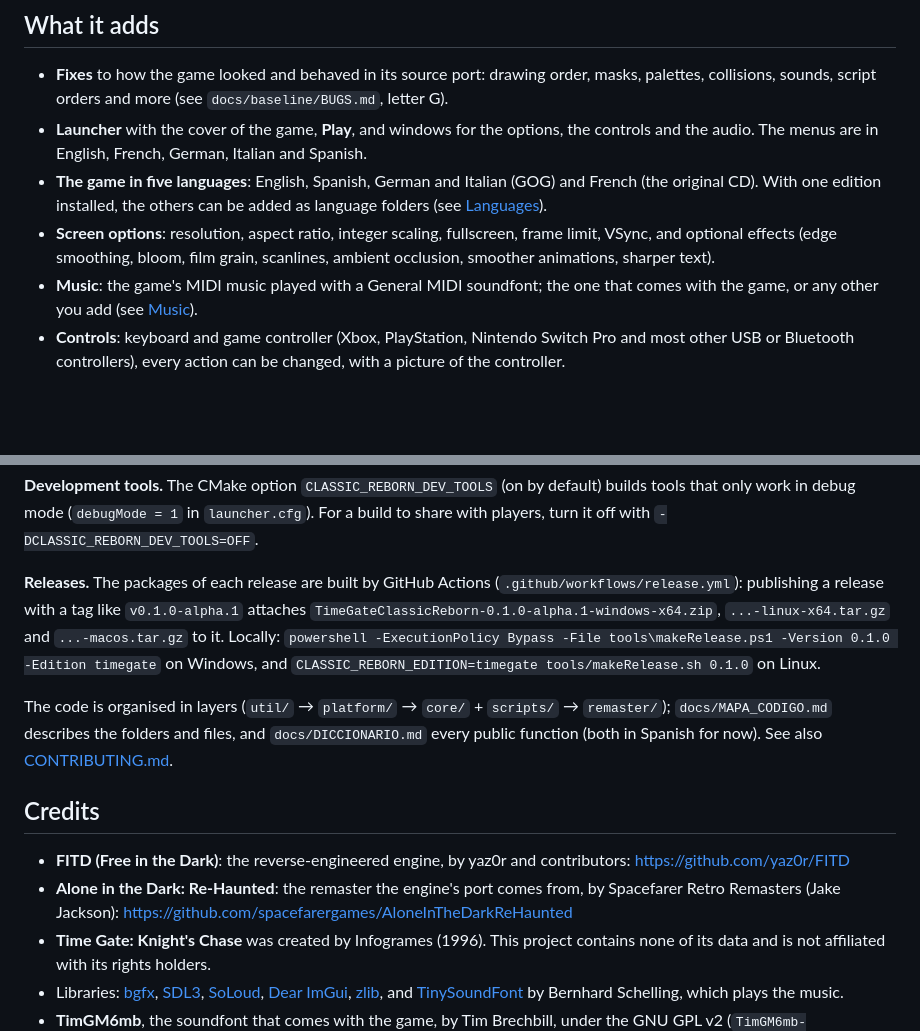
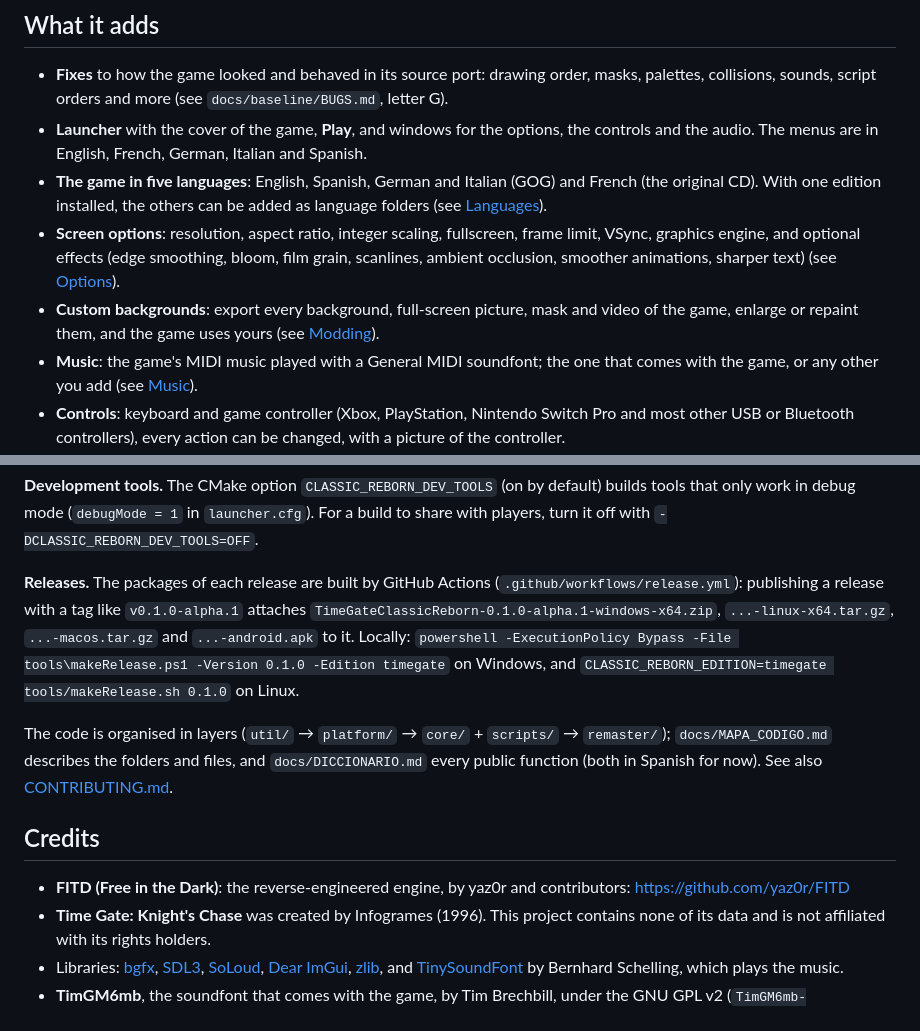
Before and after one commit to nayo186/TimeGateClassicReborn, a Markdown page: README.md, 2 parts joined by grey strips. GitHub-like rendering; blank space fills up the shorter version.

```diff
--- a/README.md
+++ b/README.md
@@ -32,7 +34,8 @@ The engine comes from FITD, which reverse engineered the DOS engine of *Alone in
 - **Fixes** to how the game looked and behaved in its source port: drawing order, masks, palettes, collisions, sounds, script orders and more (see `docs/baseline/BUGS.md`, letter G).
 - **Launcher** with the cover of the game, **Play**, and windows for the options, the controls and the audio. The menus are in English, French, German, Italian and Spanish.
 - **The game in five languages**: English, Spanish, German and Italian (GOG) and French (the original CD). With one edition installed, the others can be added as language folders (see [Languages](#languages)).
-- **Screen options**: resolution, aspect ratio, integer scaling, fullscreen, frame limit, VSync, and optional effects (edge smoothing, bloom, film grain, scanlines, ambient occlusion, smoother animations, sharper text).
+- **Screen options**: resolution, aspect ratio, integer scaling, fullscreen, frame limit, VSync, graphics engine, and optional effects (edge smoothing, bloom, film grain, scanlines, ambient occlusion, smoother animations, sharper text) (see [Options](#options)).
+- **Custom backgrounds**: export every background, full-screen picture, mask and video of the game, enlarge or repaint them, and the game uses yours (see [Modding](#modding)).
 - **Music**: the game's MIDI music played with a General MIDI soundfont; the one that comes with the game, or any other you add (see [Music](#music)).
 - **Controls**: keyboard and game controller (Xbox, PlayStation, Nintendo Switch Pro and most other USB or Bluetooth controllers), every action can be changed, with a picture of the controller.
 - **Separate volumes** for music and for voices and effects.
@@ -188,14 +229,13 @@ cmake --build TatouSource/build/linux-timegate
 
 **Development tools.** The CMake option `CLASSIC_REBORN_DEV_TOOLS` (on by default) builds tools that only work in debug mode (`debugMode = 1` in `launcher.cfg`). For a build to share with players, turn it off with `-DCLASSIC_REBORN_DEV_TOOLS=OFF`.
 
-**Releases.** The packages of each release are built by GitHub Actions (`.github/workflows/release.yml`): publishing a release with a tag like `v0.1.0-alpha.1` attaches `TimeGateClassicReborn-0.1.0-alpha.1-windows-x64.zip`, `...-linux-x64.tar.gz` and `...-macos.tar.gz` to it. Locally: `powershell -ExecutionPolicy Bypass -File tools\makeRelease.ps1 -Version 0.1.0 -Edition timegate` on Windows, and `CLASSIC_REBORN_EDITION=timegate tools/makeRelease.sh 0.1.0` on Linux.
+**Releases.** The packages of each release are built by GitHub Actions (`.github/workflows/release.yml`): publishing a release with a tag like `v0.1.0-alpha.1` attaches `TimeGateClassicReborn-0.1.0-alpha.1-windows-x64.zip`, `...-linux-x64.tar.gz`, `...-macos.tar.gz` and `...-android.apk` to it. Locally: `powershell -ExecutionPolicy Bypass -File tools\makeRelease.ps1 -Version 0.1.0 -Edition timegate` on Windows, and `CLASSIC_REBORN_EDITION=timegate tools/makeRelease.sh 0.1.0` on Linux.
 
 The code is organised in layers (`util/` → `platform/` → `core/` + `scripts/` → `remaster/`); `docs/MAPA_CODIGO.md` describes the folders and files, and `docs/DICCIONARIO.md` every public function (both in Spanish for now). See also [CONTRIBUTING.md](CONTRIBUTING.md).
 
 ## Credits
 
 - **FITD (Free in the Dark)**: the reverse-engineered engine, by yaz0r and contributors: <https://github.com/yaz0r/FITD>
-- **Alone in the Dark: Re-Haunted**: the remaster the engine's port comes from, by Spacefarer Retro Remasters (Jake Jackson): <https://github.com/spacefarergames/AloneInTheDarkReHaunted>
 - **Time Gate: Knight's Chase** was created by Infogrames (1996). This project contains none of its data and is not affiliated with its rights holders.
 - Libraries: [bgfx](https://github.com/bkaradzic/bgfx), [SDL3](https://github.com/libsdl-org/SDL), [SoLoud](https://github.com/jarikomppa/soloud), [Dear ImGui](https://github.com/ocornut/imgui), [zlib](https://zlib.net), and [TinySoundFont](https://github.com/schellingb/TinySoundFont) by Bernhard Schelling, which plays the music.
 - **TimGM6mb**, the soundfont that comes with the game, by Tim Brechbill, under the GNU GPL v2 (`TimGM6mb-copyright.txt` next to the programs).
```
Also changed, not shown: other parts of README.md (+41 -1 lines), CHANGELOG.md (+23 -1 lines), MODDING.md (added, +115 -0 lines), docs/images/launcher.jpg (added), 14 other files.
